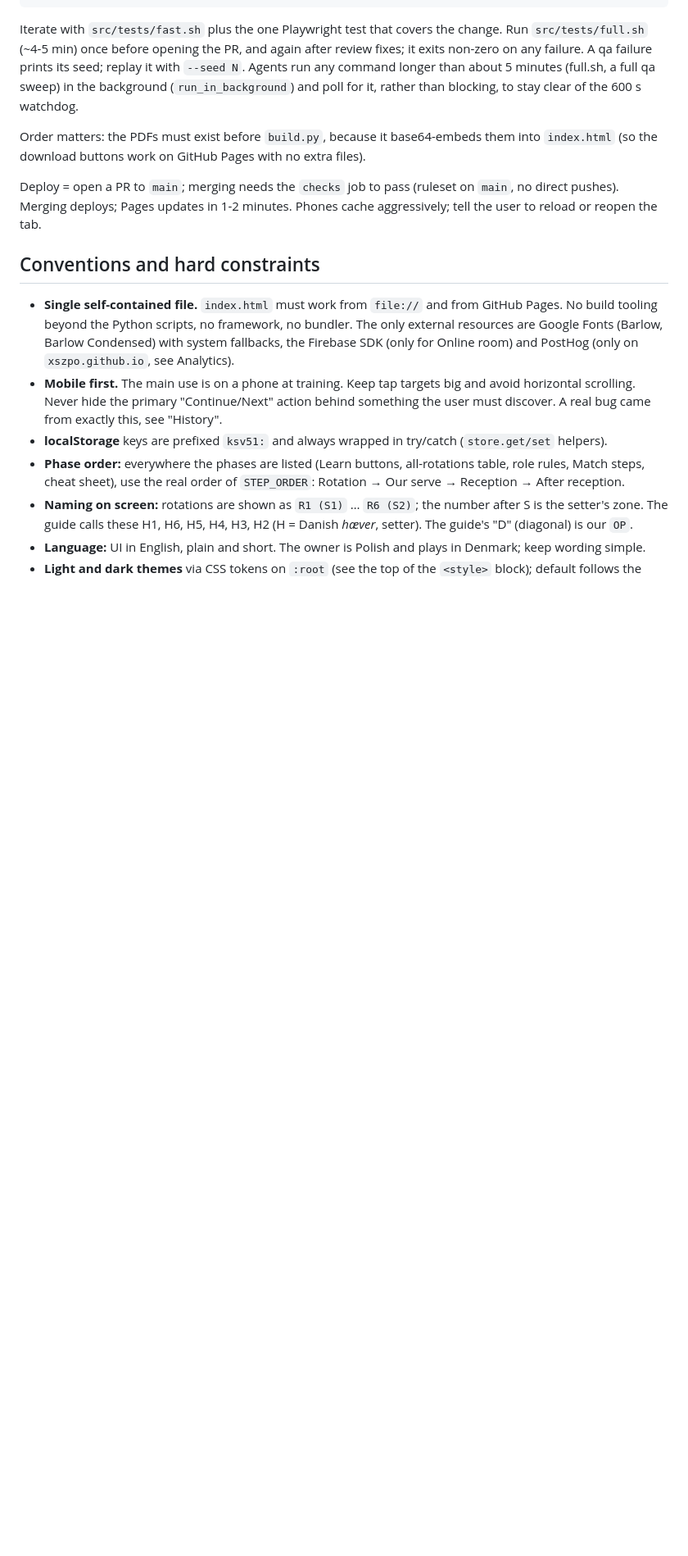
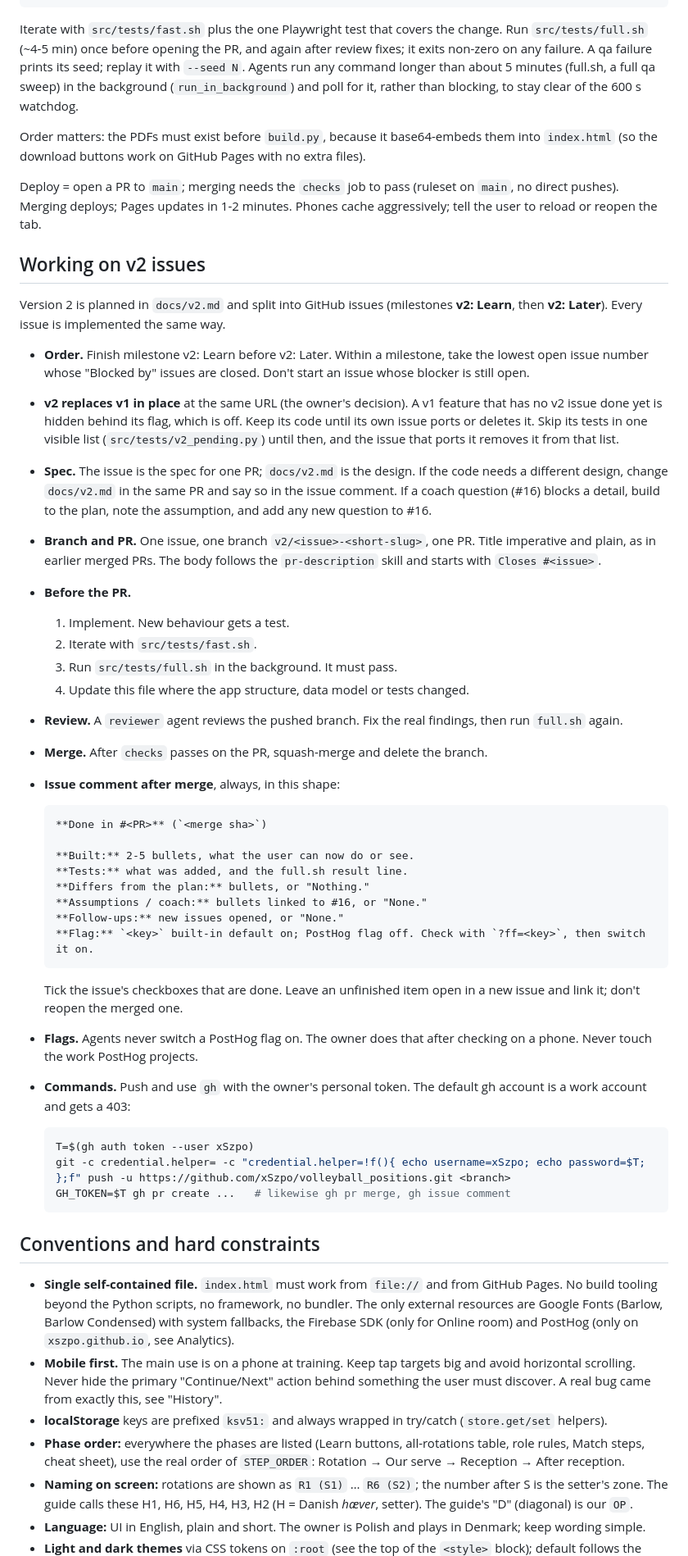
Before and after one commit to xSzpo/volleyball_positions, a Markdown page: CLAUDE.md, the part around the change. Shown at 82% size. Rendered like a GitHub page; blank space fills up the shorter version.

Commit message:
Add the v2 issue workflow for agents

````diff
--- a/CLAUDE.md
+++ b/CLAUDE.md
@@ -65,6 +65,44 @@ Iterate with `src/tests/fast.sh` plus the one Playwright test that covers the ch
 Order matters: the PDFs must exist before `build.py`, because it base64-embeds them into `index.html` (so the download buttons work on GitHub Pages with no extra files).
 
 Deploy = open a PR to `main`; merging needs the `checks` job to pass (ruleset on `main`, no direct pushes). Merging deploys; Pages updates in 1-2 minutes. Phones cache aggressively; tell the user to reload or reopen the tab.
+
+## Working on v2 issues
+
+Version 2 is planned in `docs/v2.md` and split into GitHub issues (milestones **v2: Learn**, then **v2: Later**). Every issue is implemented the same way.
+
+- **Order.** Finish milestone v2: Learn before v2: Later. Within a milestone, take the lowest open issue number whose "Blocked by" issues are closed. Don't start an issue whose blocker is still open.
+- **v2 replaces v1 in place** at the same URL (the owner's decision). A v1 feature that has no v2 issue done yet is hidden behind its flag, which is off. Keep its code until its own issue ports or deletes it. Skip its tests in one visible list (`src/tests/v2_pending.py`) until then, and the issue that ports it removes it from that list.
+- **Spec.** The issue is the spec for one PR; `docs/v2.md` is the design. If the code needs a different design, change `docs/v2.md` in the same PR and say so in the issue comment. If a coach question (#16) blocks a detail, build to the plan, note the assumption, and add any new question to #16.
+- **Branch and PR.** One issue, one branch `v2/<issue>-<short-slug>`, one PR. Title imperative and plain, as in earlier merged PRs. The body follows the `pr-description` skill and starts with `Closes #<issue>`.
+- **Before the PR.**
+  1. Implement. New behaviour gets a test.
+  2. Iterate with `src/tests/fast.sh`.
+  3. Run `src/tests/full.sh` in the background. It must pass.
+  4. Update this file where the app structure, data model or tests changed.
+- **Review.** A `reviewer` agent reviews the pushed branch. Fix the real findings, then run `full.sh` again.
+- **Merge.** After `checks` passes on the PR, squash-merge and delete the branch.
+- **Issue comment after merge**, always, in this shape:
+
+  ```
+  **Done in #<PR>** (`<merge sha>`)
+
+  **Built:** 2-5 bullets, what the user can now do or see.
+  **Tests:** what was added, and the full.sh result line.
+  **Differs from the plan:** bullets, or "Nothing."
+  **Assumptions / coach:** bullets linked to #16, or "None."
+  **Follow-ups:** new issues opened, or "None."
+  **Flag:** `<key>` built-in default on; PostHog flag off. Check with `?ff=<key>`, then switch it on.
+  ```
+
+  Tick the issue's checkboxes that are done. Leave an unfinished item open in a new issue and link it; don't reopen the merged one.
+- **Flags.** Agents never switch a PostHog flag on. The owner does that after checking on a phone. Never touch the work PostHog projects.
+- **Commands.** Push and use `gh` with the owner's personal token. The default gh account is a work account and gets a 403:
+
+  ```bash
+  T=$(gh auth token --user xSzpo)
+  git -c credential.helper= -c "credential.helper=!f(){ echo username=xSzpo; echo password=$T; };f" push -u https://github.com/xSzpo/volleyball_positions.git <branch>
+  GH_TOKEN=$T gh pr create ...   # likewise gh pr merge, gh issue comment
+  ```
 
 ## Conventions and hard constraints
 
````
Also changed, not shown: docs/v2.md (+4 -0 lines).
